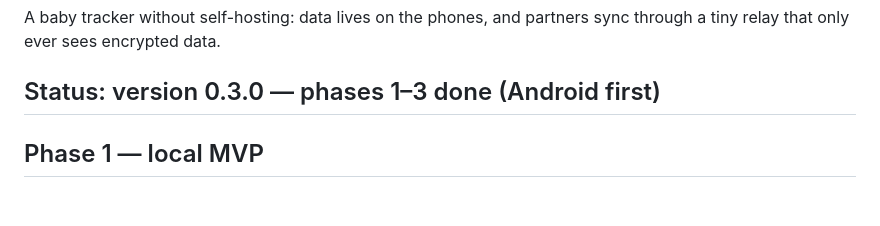
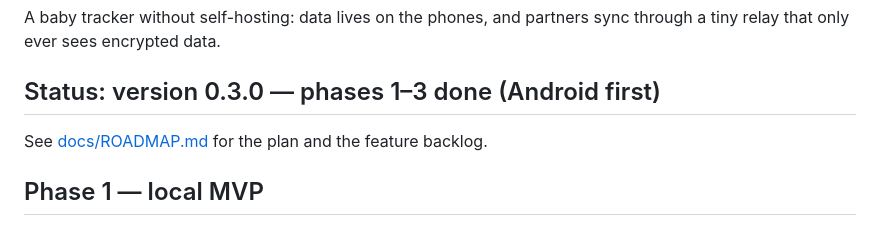
Before and after one commit to benedictvantrigt/BabyTracker, a Markdown page: README.md, the part around the change. GitHub-like rendering; blank space fills up the shorter version.

```diff
--- a/README.md
+++ b/README.md
@@ -4,6 +4,8 @@ A baby tracker without self-hosting: data lives on the phones, and partners
 sync through a tiny relay that only ever sees encrypted data.
 
 ## Status: version 0.3.0 — phases 1–3 done (Android first)
+
+See [docs/ROADMAP.md](docs/ROADMAP.md) for the plan and the feature backlog.
 
 ## Phase 1 — local MVP
 
```
Also changed, not shown: CLAUDE.md (added, +6 -0 lines), docs/ROADMAP.md (added, +89 -0 lines).
